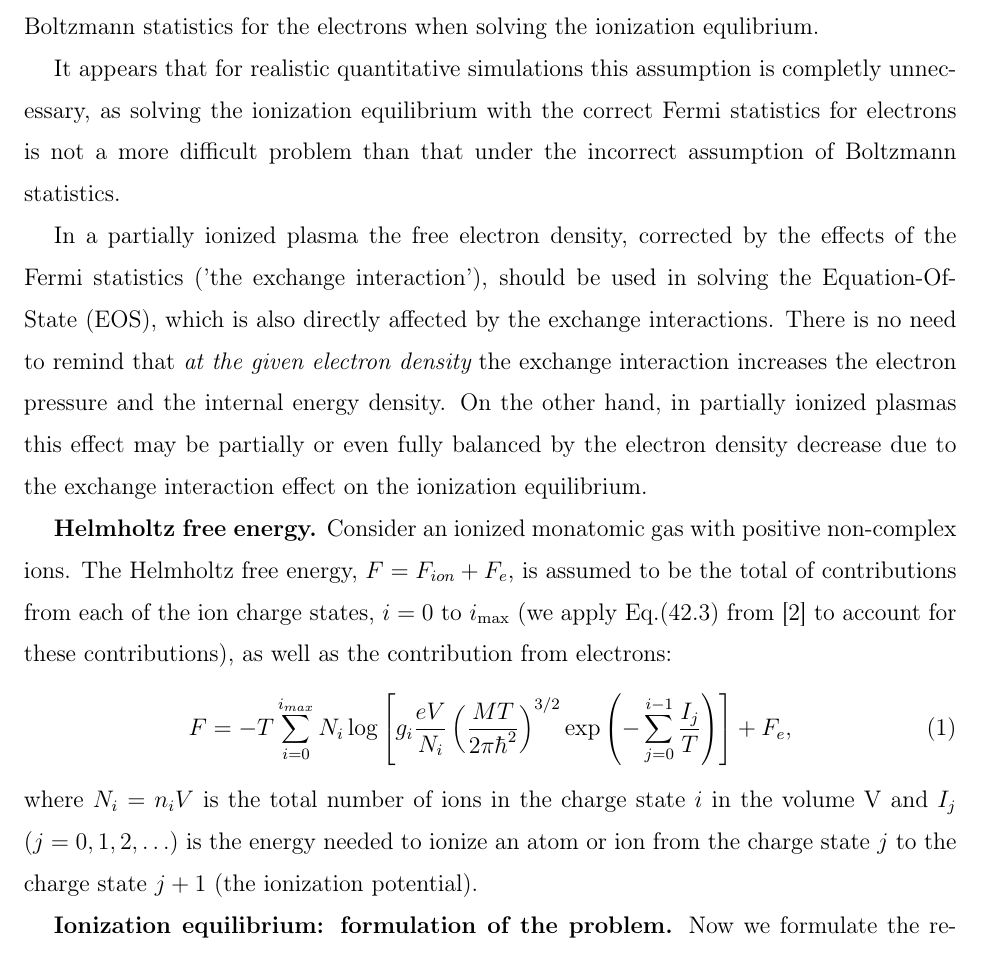
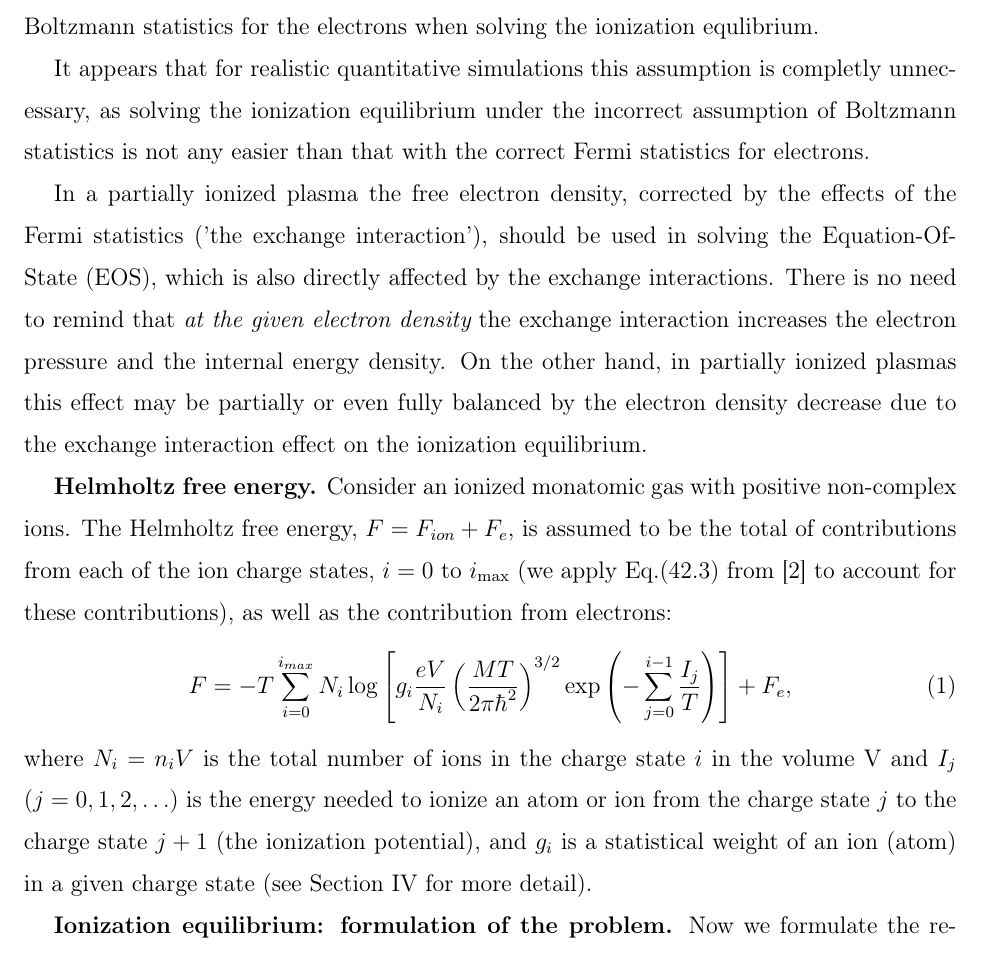
Before and after one commit to SWMFsoftware/util, a LaTeX paper (CRASH/doc/Tex/HEDP.tex, which reads CRASH/doc/Tex/FermiStatistics.tex): part of page 1 of 18, cut so that both start at the same text. Compiled offline with pdfLaTeX.

Commit message:
Typos  Modified Files:  	Excitation.tex FermiStatistics.tex

```diff
--- a/CRASH/doc/Tex/FermiStatistics.tex
+++ b/CRASH/doc/Tex/FermiStatistics.tex
@@ -6,10 +6,10 @@ equations, the electrons are usually assumed to be an ideal Boltzmann gas.  Howe
 applicability of the Boltzmann gas model for electrons are often not satisfied, resulting in
 very low accuracy. Therefore, it is worth while checking whether or not one needs to assume Boltzmann statistics for the electrons when solving the ionization equlibrium.
 
-It appears that
-for realistic quantitative simulations this assumption is completly unnecessary, as solving the
-ionization equilibrium with the correct Fermi statistics for electrons is not a more difficult problem
-than that under the incorrect assumption of Boltzmann statistics.
+It appears that for realistic quantitative simulations this assumption is completly
+unnecessary, as solving the ionization equilibrium under the incorrect assumption of
+Boltzmann statistics is not any easier than that with the correct Fermi statistics for
+electrons.
 
 In a partially ionized plasma the free electron density, corrected by the effects of the Fermi statistics
 ('the exchange interaction'), should be used in solving the Equation-Of-State (EOS), which is also
@@ -29,7 +29,9 @@ N_i\log\left[g_i
              \frac{eV}{N_i}\left(\frac{MT}{2\pi \hbar^2}\right)^{3/2}\exp \left(-\sum_{j=0}^{i-1}\frac{I_j}T \right)\right]}+F_e,
 \end{equation}
 where $N_i=n_iV$ is the total number of ions in the charge state $i$ in the volume V and
-$I_j$ ($j = 0, 1, 2, \dots$) is the energy needed to ionize an atom or ion from the charge state $j$ to the charge state $j+1$ (the ionization potential).
+$I_j$ ($j = 0, 1, 2, \dots$) is the energy needed to ionize an atom or ion from the charge state $j$ to the charge state $j+1$ (the ionization potential), and $g_i$ is a
+statistical weight of an ion (atom) in a given charge state
+(see Section IV for more detail).
 
 {\bf Ionization equilibrium: formulation of the problem.} Now we formulate the requirement for the
 ionization equilibrium with respect to the reaction $(i)\leftrightarrow(i+1)+e$ for each ion charge state, $i$.
```
Also changed, not shown: CRASH/doc/Tex/Excitation.tex (line endings or trailing spaces), CRASH/doc/Tex/FermiStatistics.tex (2 more changed lines).
